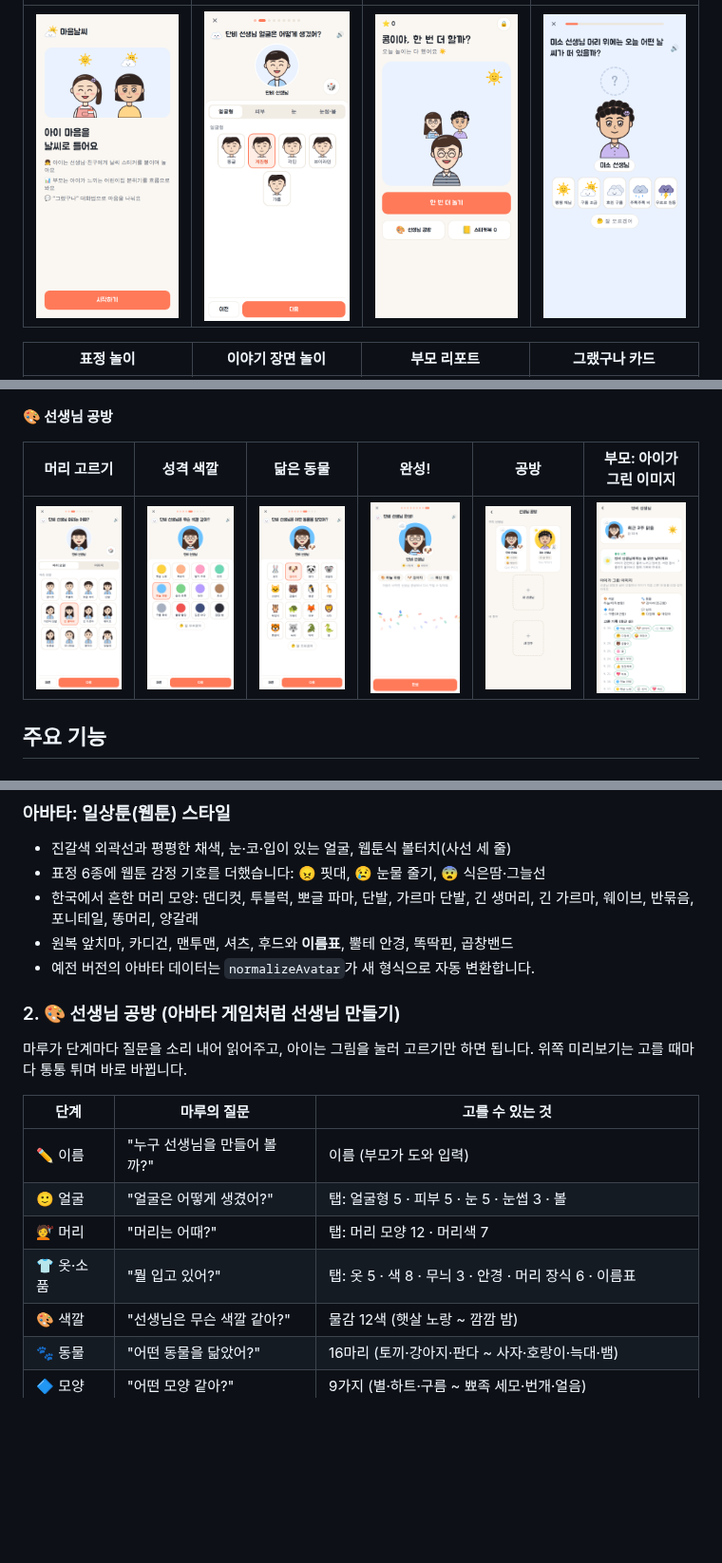
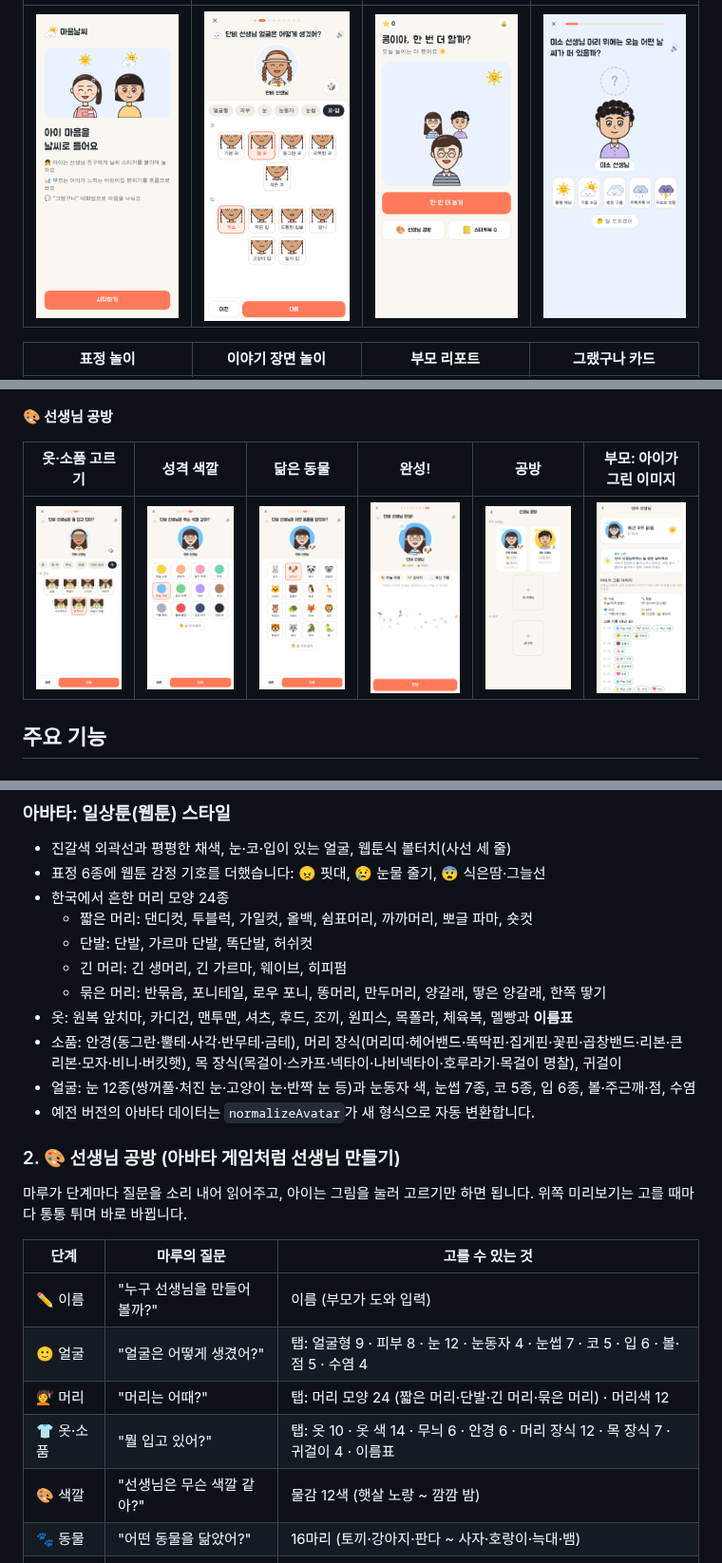
Before and after one commit to hck1205/heartcast, a Markdown page: README.md, 3 parts joined by grey strips. Shown at 95% size. Rendered like a GitHub page; pictures changed too: docs/screenshots/02-teacher-avatar.png, docs/screenshots/09-studio-hair.png; blank space fills up the shorter version.

```diff
--- a/README.md
+++ b/README.md
@@ -17,7 +19,7 @@
 
 **🎨 선생님 공방**
 
-| 머리 고르기 | 성격 색깔 | 닮은 동물 | 완성! | 공방 | 부모: 아이가 그린 이미지 |
+| 옷·소품 고르기 | 성격 색깔 | 닮은 동물 | 완성! | 공방 | 부모: 아이가 그린 이미지 |
 |---|---|---|---|---|---|
 | ![](docs/screenshots/09-studio-hair.png) | ![](docs/screenshots/10-studio-color.png) | ![](docs/screenshots/11-studio-animal.png) | ![](docs/screenshots/12-studio-done.png) | ![](docs/screenshots/13-workshop.png) | ![](docs/screenshots/14-portrait-report.png) |
 
@@ -36,8 +38,14 @@
 ### 아바타: 일상툰(웹툰) 스타일
 - 진갈색 외곽선과 평평한 채색, 눈·코·입이 있는 얼굴, 웹툰식 볼터치(사선 세 줄)
 - 표정 6종에 웹툰 감정 기호를 더했습니다: 😠 핏대, 😢 눈물 줄기, 😨 식은땀·그늘선
-- 한국에서 흔한 머리 모양: 댄디컷, 투블럭, 뽀글 파마, 단발, 가르마 단발, 긴 생머리, 긴 가르마, 웨이브, 반묶음, 포니테일, 똥머리, 양갈래
-- 원복 앞치마, 카디건, 맨투맨, 셔츠, 후드와 **이름표**, 뿔테 안경, 똑딱핀, 곱창밴드
+- 한국에서 흔한 머리 모양 24종
+  - 짧은 머리: 댄디컷, 투블럭, 가일컷, 올백, 쉼표머리, 까까머리, 뽀글 파마, 숏컷
+  - 단발: 단발, 가르마 단발, 똑단발, 허쉬컷
+  - 긴 머리: 긴 생머리, 긴 가르마, 웨이브, 히피펌
+  - 묶은 머리: 반묶음, 포니테일, 로우 포니, 똥머리, 만두머리, 양갈래, 땋은 양갈래, 한쪽 땋기
+- 옷: 원복 앞치마, 카디건, 맨투맨, 셔츠, 후드, 조끼, 원피스, 목폴라, 체육복, 멜빵과 **이름표**
+- 소품: 안경(동그란·뿔테·사각·반무테·금테), 머리 장식(머리띠·헤어밴드·똑딱핀·집게핀·꽃핀·곱창밴드·리본·큰 리본·모자·비니·버킷햇), 목 장식(목걸이·스카프·넥타이·나비넥타이·호루라기·목걸이 명찰), 귀걸이
+- 얼굴: 눈 12종(쌍꺼풀·처진 눈·고양이 눈·반짝 눈 등)과 눈동자 색, 눈썹 7종, 코 5종, 입 6종, 볼·주근깨·점, 수염
 - 예전 버전의 아바타 데이터는 `normalizeAvatar`가 새 형식으로 자동 변환합니다.
 
 ### 2. 🎨 선생님 공방 (아바타 게임처럼 선생님 만들기)
@@ -46,9 +54,9 @@
 | 단계 | 마루의 질문 | 고를 수 있는 것 |
 |---|---|---|
 | ✏️ 이름 | "누구 선생님을 만들어 볼까?" | 이름 (부모가 도와 입력) |
-| 🙂 얼굴 | "얼굴은 어떻게 생겼어?" | 탭: 얼굴형 5 · 피부 5 · 눈 5 · 눈썹 3 · 볼 |
-| 💇 머리 | "머리는 어때?" | 탭: 머리 모양 12 · 머리색 7 |
-| 👕 옷·소품 | "뭘 입고 있어?" | 탭: 옷 5 · 색 8 · 무늬 3 · 안경 · 머리 장식 6 · 이름표 |
+| 🙂 얼굴 | "얼굴은 어떻게 생겼어?" | 탭: 얼굴형 9 · 피부 8 · 눈 12 · 눈동자 4 · 눈썹 7 · 코 5 · 입 6 · 볼·점 5 · 수염 4 |
+| 💇 머리 | "머리는 어때?" | 탭: 머리 모양 24 (짧은 머리·단발·긴 머리·묶은 머리) · 머리색 12 |
+| 👕 옷·소품 | "뭘 입고 있어?" | 탭: 옷 10 · 옷 색 14 · 무늬 6 · 안경 6 · 머리 장식 12 · 목 장식 7 · 귀걸이 4 · 이름표 |
 | 🎨 색깔 | "선생님은 무슨 색깔 같아?" | 물감 12색 (햇살 노랑 ~ 깜깜 밤) |
 | 🐾 동물 | "어떤 동물을 닮았어?" | 16마리 (토끼·강아지·판다 ~ 사자·호랑이·늑대·뱀) |
 | 🔷 모양 | "어떤 모양 같아?" | 9가지 (별·하트·구름 ~ 뾰족 세모·번개·얼음) |
```
Also changed, not shown: other parts of README.md (+4 -2 lines), docs/screenshots/15-avatar-gallery.png, docs/screenshots/16-avatar-hair.png (added), docs/screenshots/17-avatar-accessories.png (added), 11 other files.
